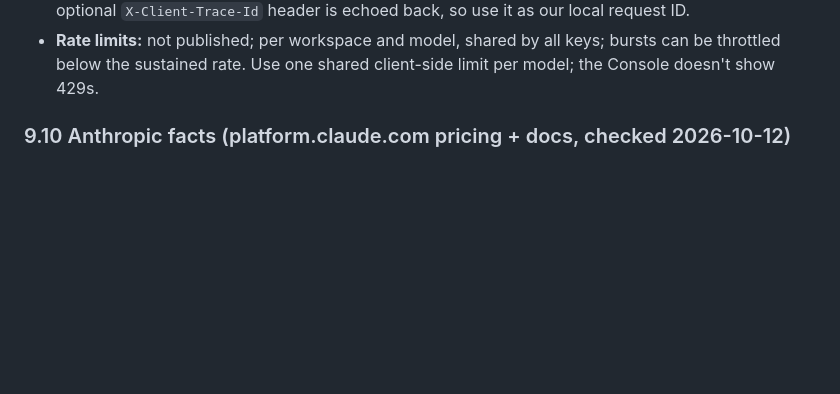
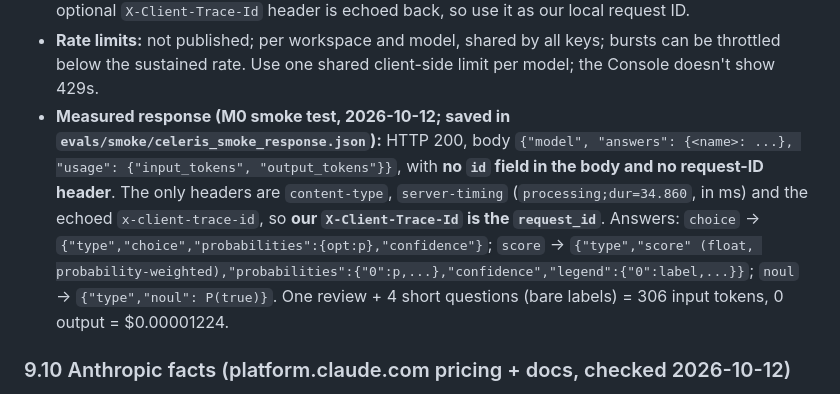
Before and after one commit to rplewman/spotify-review-pipeline, a Markdown page: PLAN.md, the part around the change. Drawn GitHub-style; blank space fills up the shorter version.

Commit message:
Record Celeris System One response format in spec notes
Co-Authored-By: Claude Opus 5.5 <noreply@anthropic.com>

```diff
--- a/PLAN.md
+++ b/PLAN.md
@@ -741,6 +741,12 @@ Keep the reports outside `grading/`. `review_required` flags evidence issues; it
   An optional `X-Client-Trace-Id` header is echoed back, so use it as our local request ID.
 - **Rate limits:** not published; per workspace and model, shared by all keys; bursts can be throttled below the sustained rate. Use one shared
   client-side limit per model; the Console doesn't show 429s.
+- **Measured response (M0 smoke test, 2026-10-12; saved in `evals/smoke/celeris_smoke_response.json`):** HTTP 200, body
+  `{"model", "answers": {<name>: ...}, "usage": {"input_tokens", "output_tokens"}}`, with **no `id` field in the body and no request-ID header**.
+  The only headers are `content-type`, `server-timing` (`processing;dur=34.860`, in ms) and the echoed `x-client-trace-id`, so **our
+  `X-Client-Trace-Id` is the `request_id`**. Answers: `choice` → `{"type","choice","probabilities":{opt:p},"confidence"}`;
+  `score` → `{"type","score" (float, probability-weighted),"probabilities":{"0":p,...},"confidence","legend":{"0":label,...}}`;
+  `noul` → `{"type","noul": P(true)}`. One review + 4 short questions (bare labels) = 306 input tokens, 0 output = $0.00001224.
 
 ### 9.10 Anthropic facts (platform.claude.com pricing + docs, checked 2026-10-12)
 - **Model:** `claude-haiku-5-5` (1M context, 128K max output). Prices per MTok for prompts ≤ 100K tokens: input $0.10, 5-min cache write $0.125,
```
Also changed, not shown: docs/SPEC_NOTES.md (+6 -0 lines).
